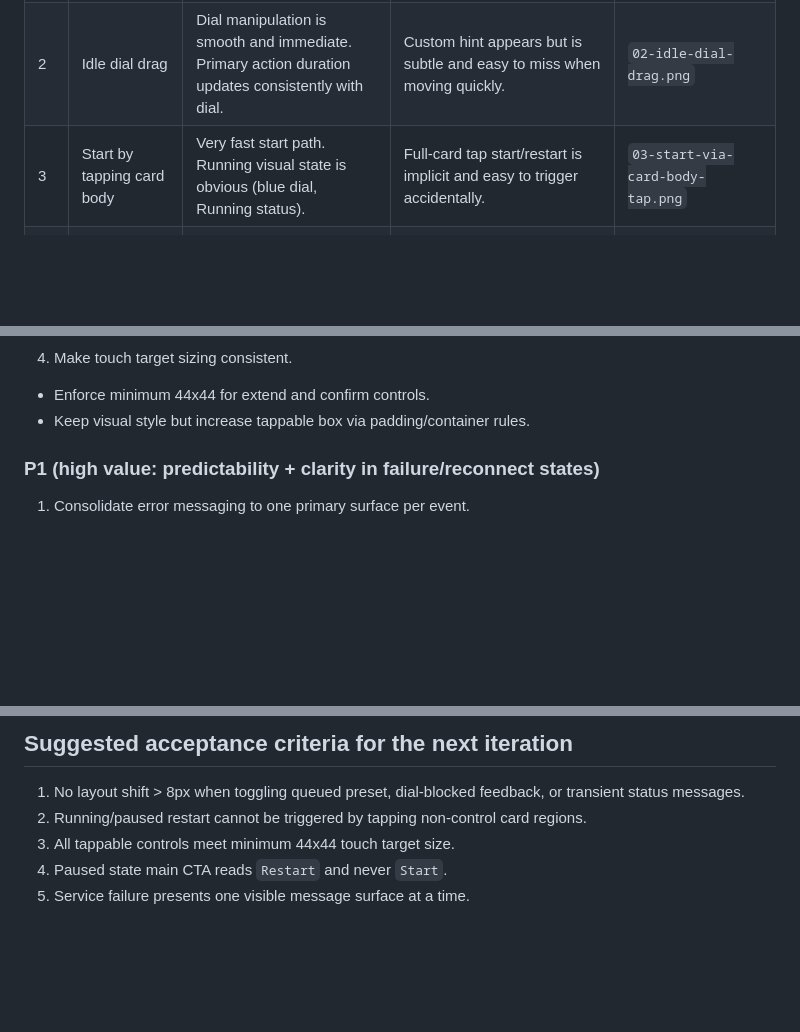
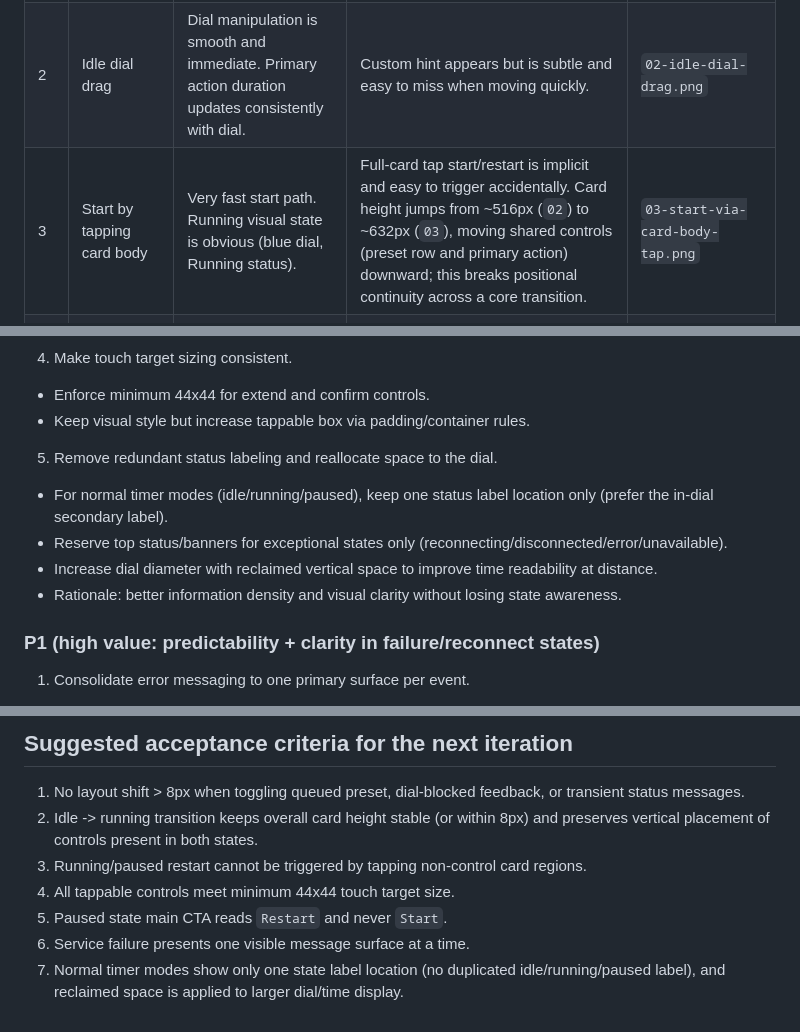
Before and after one commit to sharwell/ha-tea-timer, a Markdown page: docs/ux-audit.md, 3 parts joined by grey strips. Drawn GitHub-style; blank space fills up the shorter version.

Commit message:
docs: refine UX audit with layout stability and status-label consolidation findings

```diff
--- a/docs/ux-audit.md
+++ b/docs/ux-audit.md
@@ -14,7 +14,7 @@
 | --- | --- | --- | --- | --- |
 | 1 | Idle baseline | Clear hierarchy: title, status, dial, presets, primary action. Primary action is visually strong. | None major in idle state. | `01-idle-baseline.png` |
 | 2 | Idle dial drag | Dial manipulation is smooth and immediate. Primary action duration updates consistently with dial. | Custom hint appears but is subtle and easy to miss when moving quickly. | `02-idle-dial-drag.png` |
-| 3 | Start by tapping card body | Very fast start path. Running visual state is obvious (blue dial, Running status). | Full-card tap start/restart is implicit and easy to trigger accidentally. | `03-start-via-card-body-tap.png` |
+| 3 | Start by tapping card body | Very fast start path. Running visual state is obvious (blue dial, Running status). | Full-card tap start/restart is implicit and easy to trigger accidentally. Card height jumps from ~516px (`02`) to ~632px (`03`), moving shared controls (preset row and primary action) downward; this breaks positional continuity across a core transition. | `03-start-via-card-body-tap.png` |
 | 4 | Running steady | Countdown updates feel stable. Readability of remaining time is strong. | Preset row is still interactive during run, but its behavior is “queue for later,” which is non-obvious at first glance. | `04-running-steady.png` |
 | 5 | Queue preset while running | Subtitle “Next: …” gives clear queued feedback. Dashed queued chip state is visible. | Card height grows when subtitle appears (layout shift), moving all controls down. | `05-queue-preset-while-running.png` |
 | 6 | Clear queued preset | Tapping queued chip again is reversible and quick. | Subtitle removal shifts layout back up (muscle memory break). | `06-clear-queued-preset.png` |
@@ -90,6 +92,12 @@
 4. Make touch target sizing consistent.
 - Enforce minimum 44x44 for extend and confirm controls.
 - Keep visual style but increase tappable box via padding/container rules.
+
+5. Remove redundant status labeling and reallocate space to the dial.
+- For normal timer modes (idle/running/paused), keep one status label location only (prefer the in-dial secondary label).
+- Reserve top status/banners for exceptional states only (reconnecting/disconnected/error/unavailable).
+- Increase dial diameter with reclaimed vertical space to improve time readability at distance.
+- Rationale: better information density and visual clarity without losing state awareness.
 
 ### P1 (high value: predictability + clarity in failure/reconnect states)
 1. Consolidate error messaging to one primary surface per event.
@@ -134,7 +142,9 @@
 
 ## Suggested acceptance criteria for the next iteration
 1. No layout shift > 8px when toggling queued preset, dial-blocked feedback, or transient status messages.
-2. Running/paused restart cannot be triggered by tapping non-control card regions.
-3. All tappable controls meet minimum 44x44 touch target size.
-4. Paused state main CTA reads `Restart` and never `Start`.
-5. Service failure presents one visible message surface at a time.
+2. Idle -> running transition keeps overall card height stable (or within 8px) and preserves vertical placement of controls present in both states.
+3. Running/paused restart cannot be triggered by tapping non-control card regions.
+4. All tappable controls meet minimum 44x44 touch target size.
+5. Paused state main CTA reads `Restart` and never `Start`.
+6. Service failure presents one visible message surface at a time.
+7. Normal timer modes show only one state label location (no duplicated idle/running/paused label), and reclaimed space is applied to larger dial/time display.
```
Also changed, not shown: other parts of docs/ux-audit.md (+2 -0 lines).
